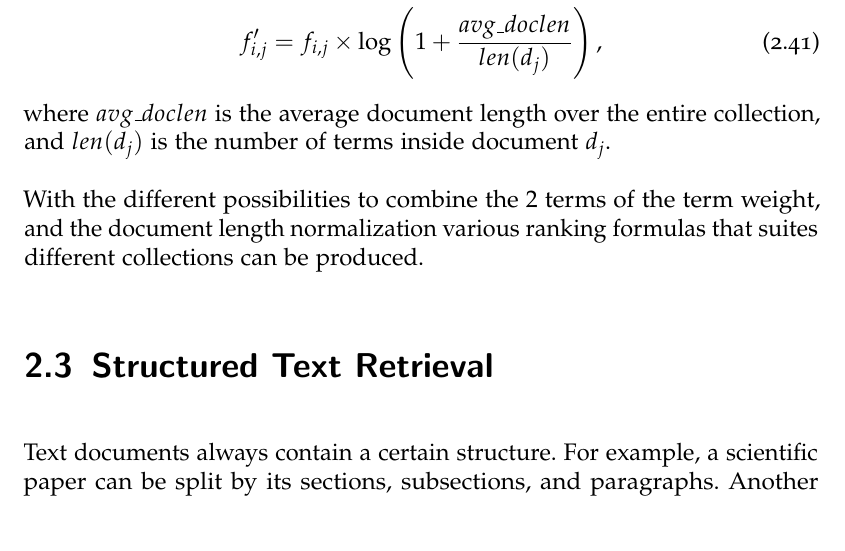
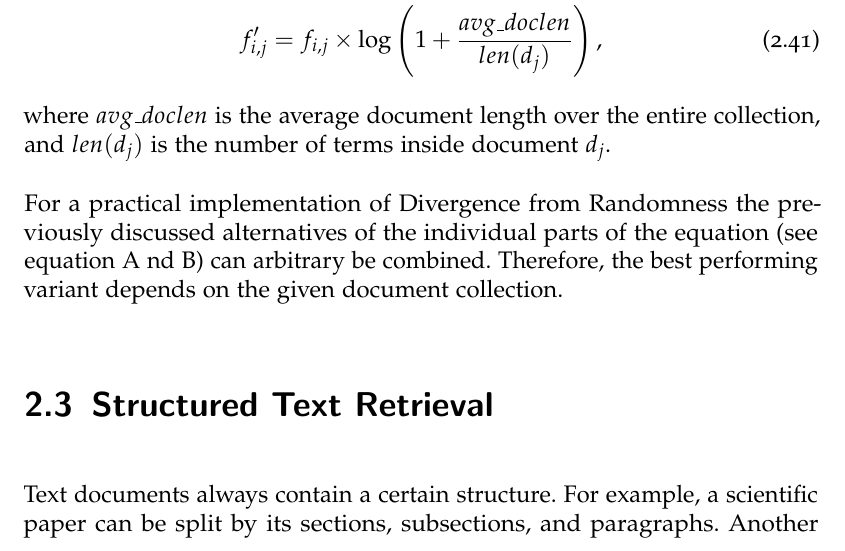
Before and after one commit to thomasmauerhofer/thesis, a LaTeX thesis (main.tex, which reads related-work.tex): part of page 41 of 75, cut so that both start at the same text. Compiled offline with pdfLaTeX; an older LaTeX class or package is replaced by its successor.

Commit message:
correction

```diff
--- a/related-work.tex
+++ b/related-work.tex
@@ -425,7 +425,7 @@ The basic form of the Divergence from Randomness model does not take document le
 \end{align}
 where $avg\_doclen$ is the average document length over the entire collection, and $len(d_j)$ is the number of terms inside document $d_j$.
 
-With the different possibilities to combine the $2$ terms of the term weight, and the document length normalization various ranking formulas that suites different collections can be produced.
+For a practical implementation of Divergence from Randomness the previously discussed alternatives of the individual parts of the equation (see equation A nd B) can arbitrary be combined. Therefore, the best performing variant depends on the given document collection. % TODO link equation
 
 \section{Structured Text Retrieval}
 \label{sec:structured_text_Retrieval}
```
